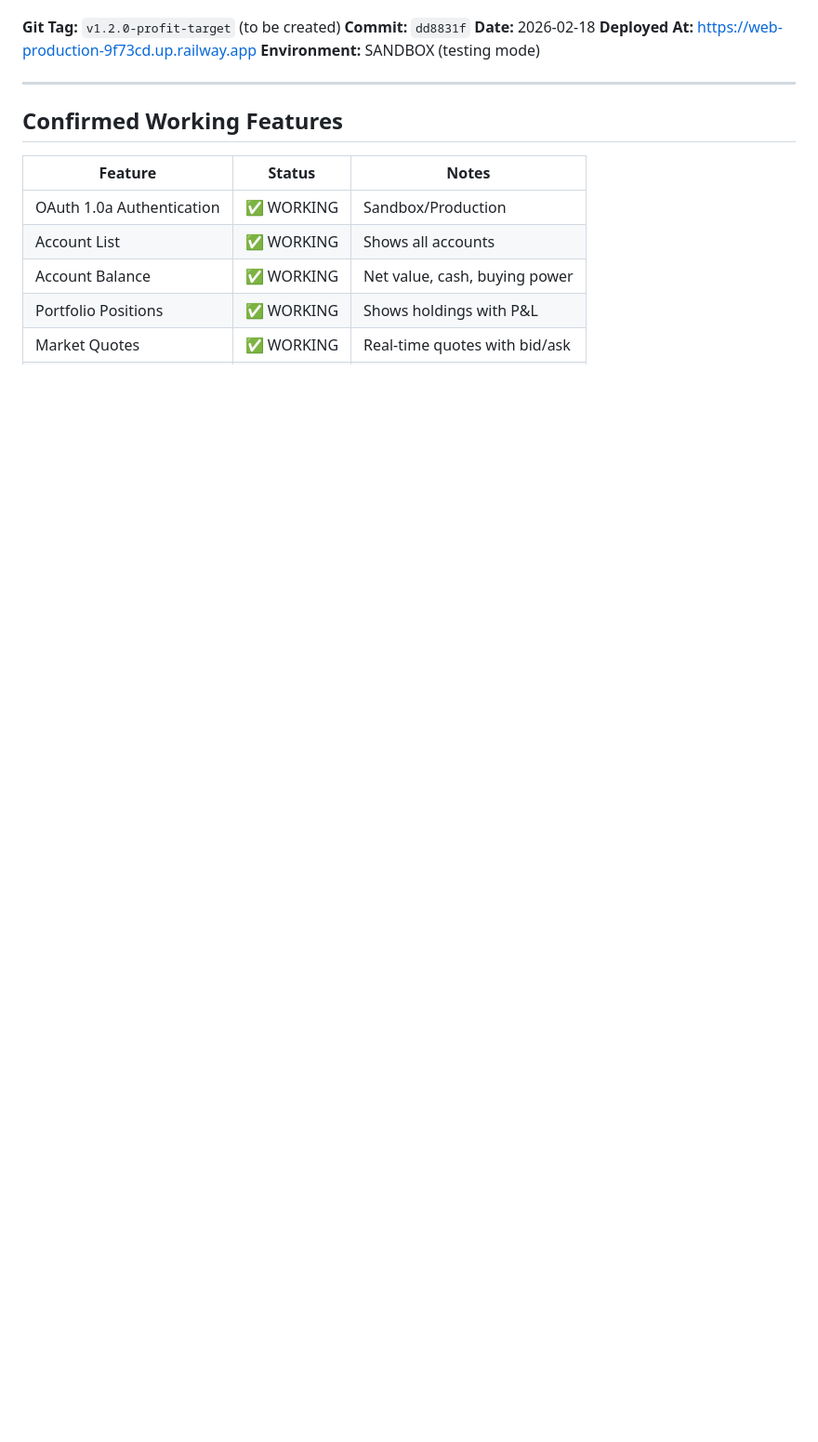
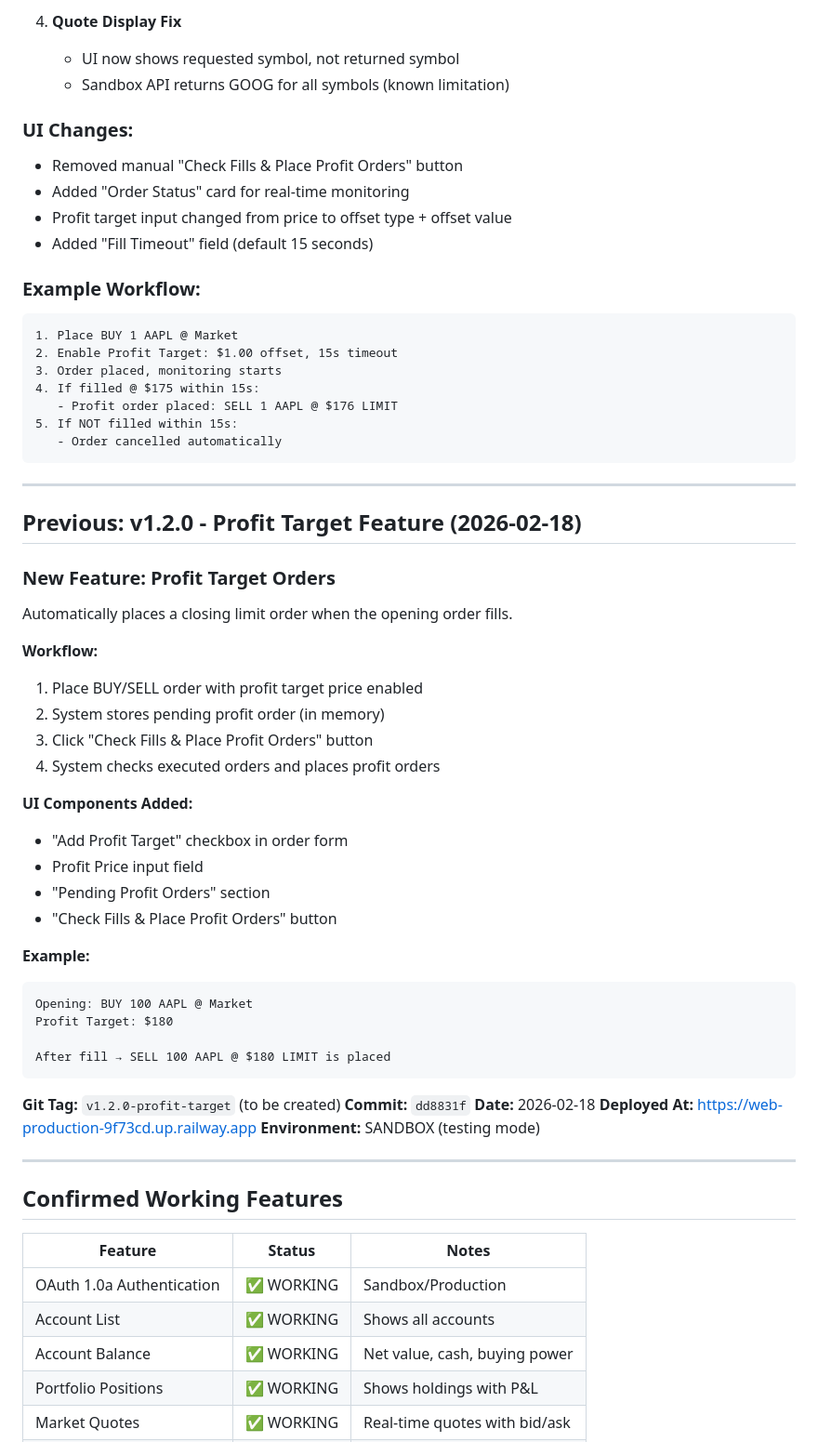
Before and after one commit to rasesh6/etrade-trading, a Markdown page: VERSION.md, the part around one of its changes. Shown at 93% size. Rendered like a GitHub page; blank space fills up the shorter version.

````diff
--- a/VERSION.md
+++ b/VERSION.md
@@ -6,3 +61,51 @@
+4. **Quote Display Fix**
+   - UI now shows requested symbol, not returned symbol
+   - Sandbox API returns GOOG for all symbols (known limitation)
+
+### UI Changes:
+- Removed manual "Check Fills & Place Profit Orders" button
+- Added "Order Status" card for real-time monitoring
+- Profit target input changed from price to offset type + offset value
+- Added "Fill Timeout" field (default 15 seconds)
+
+### Example Workflow:
+```
+1. Place BUY 1 AAPL @ Market
+2. Enable Profit Target: $1.00 offset, 15s timeout
+3. Order placed, monitoring starts
+4. If filled @ $175 within 15s:
+   - Profit order placed: SELL 1 AAPL @ $176 LIMIT
+5. If NOT filled within 15s:
+   - Order cancelled automatically
+```
+
+---
+
+## Previous: v1.2.0 - Profit Target Feature (2026-02-18)
+
+### New Feature: Profit Target Orders
+
+Automatically places a closing limit order when the opening order fills.
+
+**Workflow:**
+1. Place BUY/SELL order with profit target price enabled
+2. System stores pending profit order (in memory)
+3. Click "Check Fills & Place Profit Orders" button
+4. System checks executed orders and places profit orders
+
+**UI Components Added:**
+- "Add Profit Target" checkbox in order form
+- Profit Price input field
+- "Pending Profit Orders" section
+- "Check Fills & Place Profit Orders" button
+
+**Example:**
+```
+Opening: BUY 100 AAPL @ Market
+Profit Target: $180
+
+After fill → SELL 100 AAPL @ $180 LIMIT is placed
+```
 
 **Git Tag:** `v1.2.0-profit-target` (to be created)
 **Commit:** `dd8831f`
````
Also changed, not shown: other parts of VERSION.md (+57 -2 lines), README.md (+15 -11 lines), TROUBLESHOOTING.md (+40 -9 lines).
